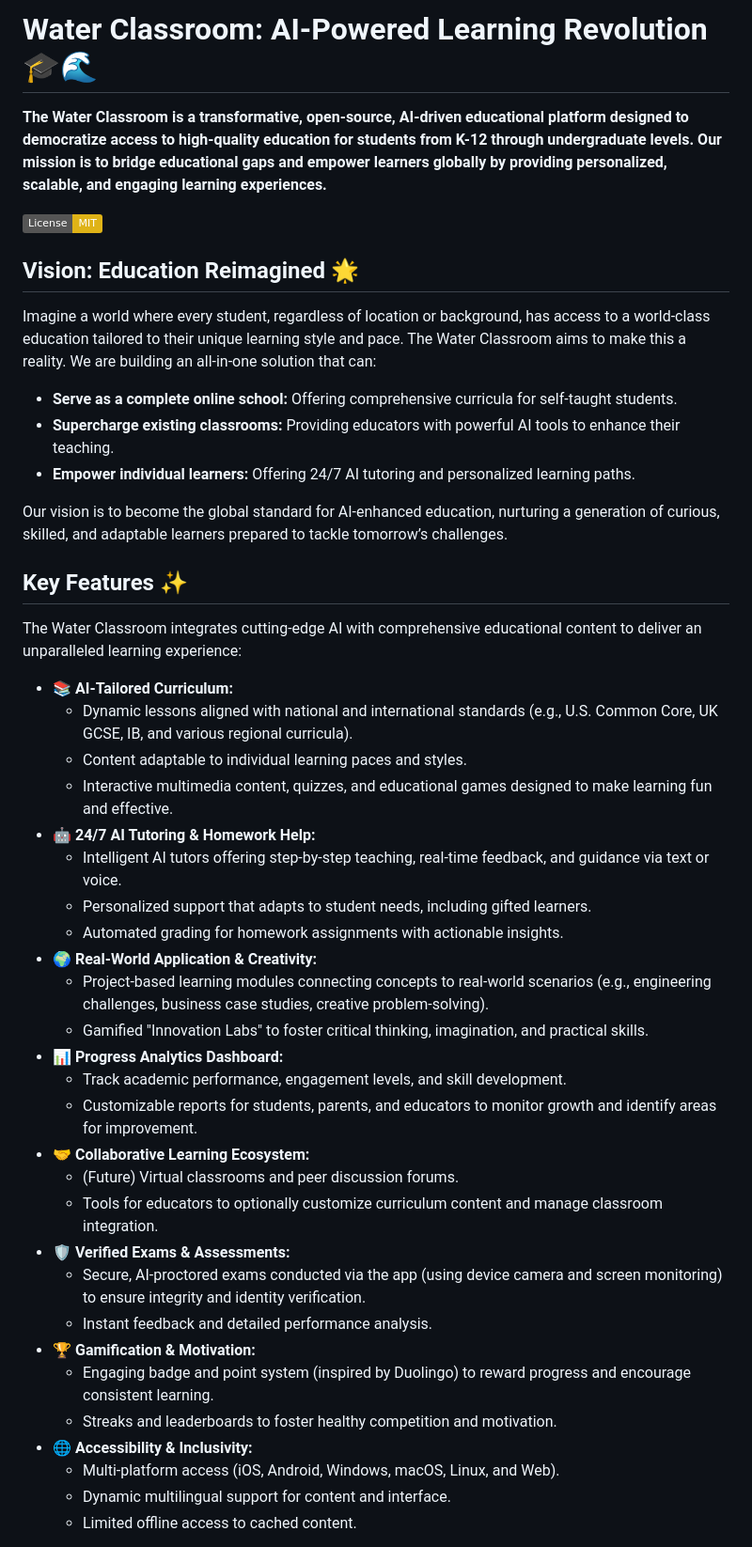
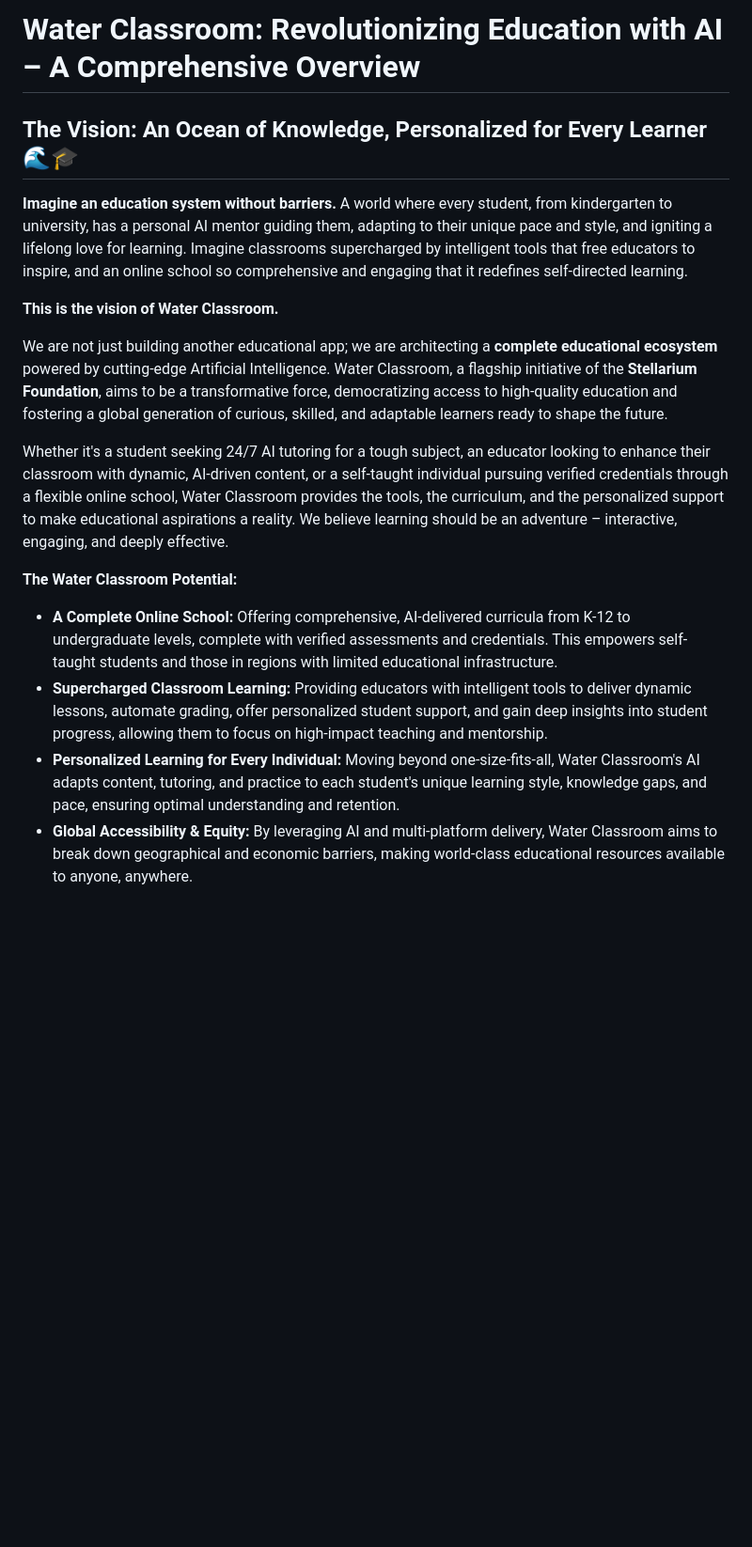
Before and after one commit to StellariumFoundation/WaterClassroom, a Markdown page: README.md, the part around one of its changes. Shown at 94% size. Rendered like a GitHub page; badges without logos; blank space fills up the shorter version.

```diff
--- a/README.md
+++ b/README.md
@@ -1,48 +1,19 @@
-# Water Classroom: AI-Powered Learning Revolution 🎓🌊
+# Water Classroom: Revolutionizing Education with AI – A Comprehensive Overview
 
-**The Water Classroom is a transformative, open-source, AI-driven educational platform designed to democratize access to high-quality education for students from K-12 through undergraduate levels. Our mission is to bridge educational gaps and empower learners globally by providing personalized, scalable, and engaging learning experiences.**
+## The Vision: An Ocean of Knowledge, Personalized for Every Learner 🌊🎓
 
-[![License: MIT](https://img.shields.io/badge/License-MIT-yellow.svg)](https://opensource.org/licenses/MIT)
+**Imagine an education system without barriers.** A world where every student, from kindergarten to university, has a personal AI mentor guiding them, adapting to their unique pace and style, and igniting a lifelong love for learning. Imagine classrooms supercharged by intelligent tools that free educators to inspire, and an online school so comprehensive and engaging that it redefines self-directed learning.
 
-## Vision: Education Reimagined 🌟
+**This is the vision of Water Classroom.**
 
-Imagine a world where every student, regardless of location or background, has access to a world-class education tailored to their unique learning style and pace. The Water Classroom aims to make this a reality. We are building an all-in-one solution that can:
+We are not just building another educational app; we are architecting a **complete educational ecosystem** powered by cutting-edge Artificial Intelligence. Water Classroom, a flagship initiative of the **Stellarium Foundation**, aims to be a transformative force, democratizing access to high-quality education and fostering a global generation of curious, skilled, and adaptable learners ready to shape the future.
 
-*   **Serve as a complete online school:** Offering comprehensive curricula for self-taught students.
-*   **Supercharge existing classrooms:** Providing educators with powerful AI tools to enhance their teaching.
-*   **Empower individual learners:** Offering 24/7 AI tutoring and personalized learning paths.
+Whether it's a student seeking 24/7 AI tutoring for a tough subject, an educator looking to enhance their classroom with dynamic, AI-driven content, or a self-taught individual pursuing verified credentials through a flexible online school, Water Classroom provides the tools, the curriculum, and the personalized support to make educational aspirations a reality. We believe learning should be an adventure – interactive, engaging, and deeply effective.
 
-Our vision is to become the global standard for AI-enhanced education, nurturing a generation of curious, skilled, and adaptable learners prepared to tackle tomorrow’s challenges.
+**The Water Classroom Potential:**
 
-## Key Features ✨
+*   **A Complete Online School:** Offering comprehensive, AI-delivered curricula from K-12 to undergraduate levels, complete with verified assessments and credentials. This empowers self-taught students and those in regions with limited educational infrastructure.
+*   **Supercharged Classroom Learning:** Providing educators with intelligent tools to deliver dynamic lessons, automate grading, offer personalized student support, and gain deep insights into student progress, allowing them to focus on high-impact teaching and mentorship.
+*   **Personalized Learning for Every Individual:** Moving beyond one-size-fits-all, Water Classroom's AI adapts content, tutoring, and practice to each student's unique learning style, knowledge gaps, and pace, ensuring optimal understanding and retention.
+*   **Global Accessibility & Equity:** By leveraging AI and multi-platform delivery, Water Classroom aims to break down geographical and economic barriers, making world-class educational resources available to anyone, anywhere.
 
-The Water Classroom integrates cutting-edge AI with comprehensive educational content to deliver an unparalleled learning experience:
-
-*   **📚 AI-Tailored Curriculum:**
-    *   Dynamic lessons aligned with national and international standards (e.g., U.S. Common Core, UK GCSE, IB, and various regional curricula).
-    *   Content adaptable to individual learning paces and styles.
-    *   Interactive multimedia content, quizzes, and educational games designed to make learning fun and effective.
-*   **🤖 24/7 AI Tutoring & Homework Help:**
-    *   Intelligent AI tutors offering step-by-step teaching, real-time feedback, and guidance via text or voice.
-    *   Personalized support that adapts to student needs, including gifted learners.
-    *   Automated grading for homework assignments with actionable insights.
-*   **🌍 Real-World Application & Creativity:**
-    *   Project-based learning modules connecting concepts to real-world scenarios (e.g., engineering challenges, business case studies, creative problem-solving).
-    *   Gamified "Innovation Labs" to foster critical thinking, imagination, and practical skills.
-*   **📊 Progress Analytics Dashboard:**
-    *   Track academic performance, engagement levels, and skill development.
-    *   Customizable reports for students, parents, and educators to monitor growth and identify areas for improvement.
-*   **🤝 Collaborative Learning Ecosystem:**
-    *   (Future) Virtual classrooms and peer discussion forums.
-    *   Tools for educators to optionally customize curriculum content and manage classroom integration.
-*   **🛡️ Verified Exams & Assessments:**
-    *   Secure, AI-proctored exams conducted via the app (using device camera and screen monitoring) to ensure integrity and identity verification.
-    *   Instant feedback and detailed performance analysis.
-*   **🏆 Gamification & Motivation:**
-    *   Engaging badge and point system (inspired by Duolingo) to reward progress and encourage consistent learning.
-    *   Streaks and leaderboards to foster healthy competition and motivation.
-*   **🌐 Accessibility & Inclusivity:**
-    *   Multi-platform access (iOS, Android, Windows, macOS, Linux, and Web).
-    *   Dynamic multilingual support for content and interface.
-    *   Limited offline access to cached content.
-
```
Also changed, not shown: other parts of README.md (+136 -92 lines).
